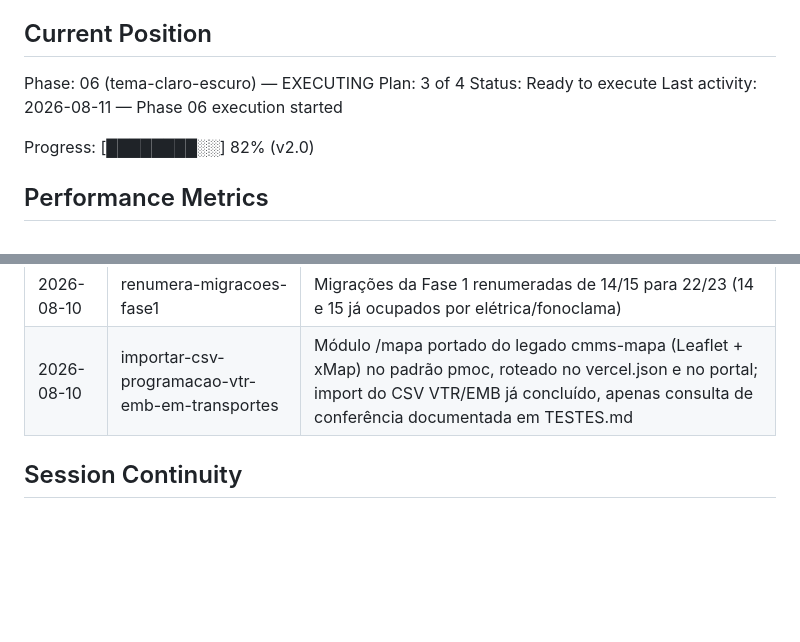
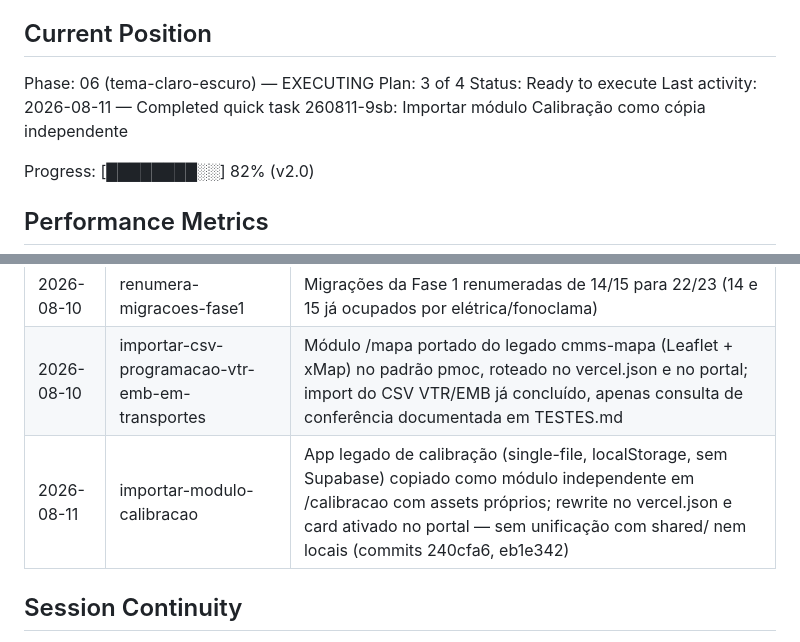
Before and after one commit to lucianoET/pmoc, a Markdown page: .planning/STATE.md, 2 parts joined by grey strips. GitHub-like rendering; blank space fills up the shorter version.

Commit message:
docs(quick-260811-9sb): Importar módulo Calibração como cópia independente com link no portal

```diff
--- a/.planning/STATE.md
+++ b/.planning/STATE.md
@@ -31,7 +31,7 @@ See: .planning/PROJECT.md (updated 2026-08-08)
 Phase: 06 (tema-claro-escuro) — EXECUTING
 Plan: 3 of 4
 Status: Ready to execute
-Last activity: 2026-08-11 — Phase 06 execution started
+Last activity: 2026-08-11 — Completed quick task 260811-9sb: Importar módulo Calibração como cópia independente
 
 Progress: [████████░░] 82% (v2.0)
 
@@ -156,6 +156,7 @@ painel) segue pendente.
 |------|--------|-----------|
 | 2026-08-10 | renumera-migracoes-fase1 | Migrações da Fase 1 renumeradas de 14/15 para 22/23 (14 e 15 já ocupados por elétrica/fonoclama) |
 | 2026-08-10 | importar-csv-programacao-vtr-emb-em-transportes | Módulo /mapa portado do legado cmms-mapa (Leaflet + xMap) no padrão pmoc, roteado no vercel.json e no portal; import do CSV VTR/EMB já concluído, apenas consulta de conferência documentada em TESTES.md |
+| 2026-08-11 | importar-modulo-calibracao | App legado de calibração (single-file, localStorage, sem Supabase) copiado como módulo independente em /calibracao com assets próprios; rewrite no vercel.json e card ativado no portal — sem unificação com shared/ nem locais (commits 240cfa6, eb1e342) |
 
 ## Session Continuity
 
```
Also changed, not shown: 2 other files.
